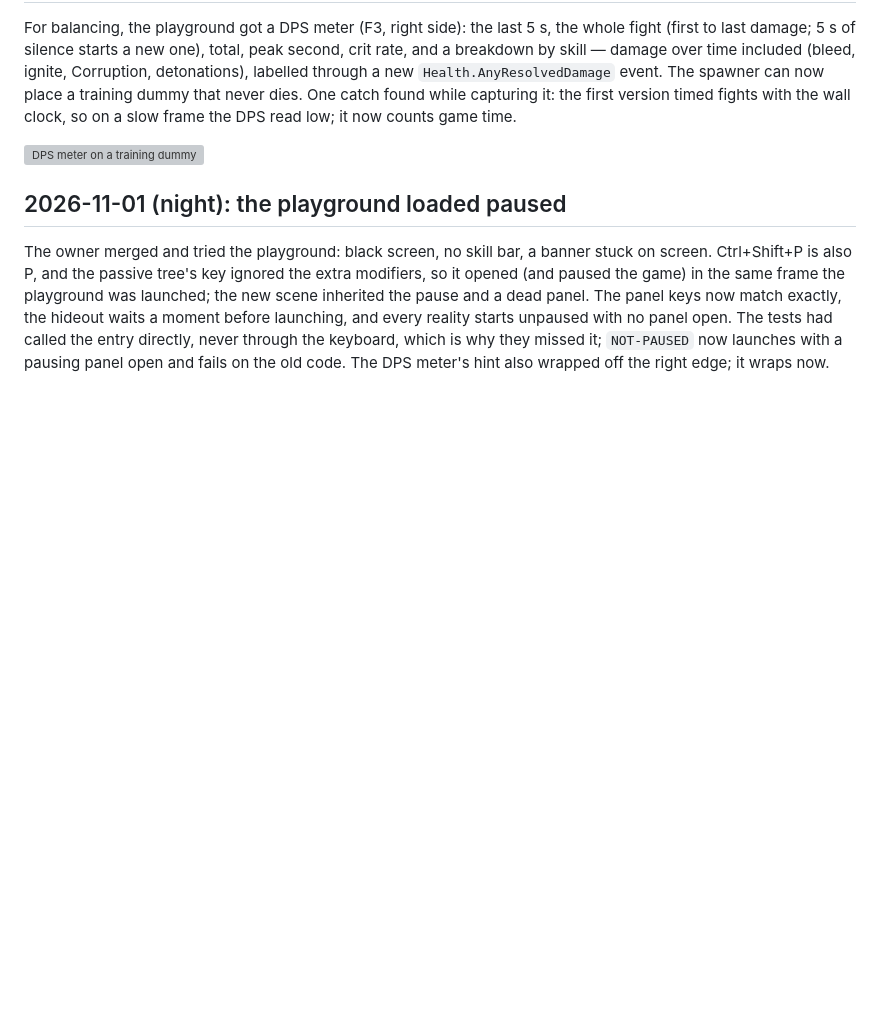
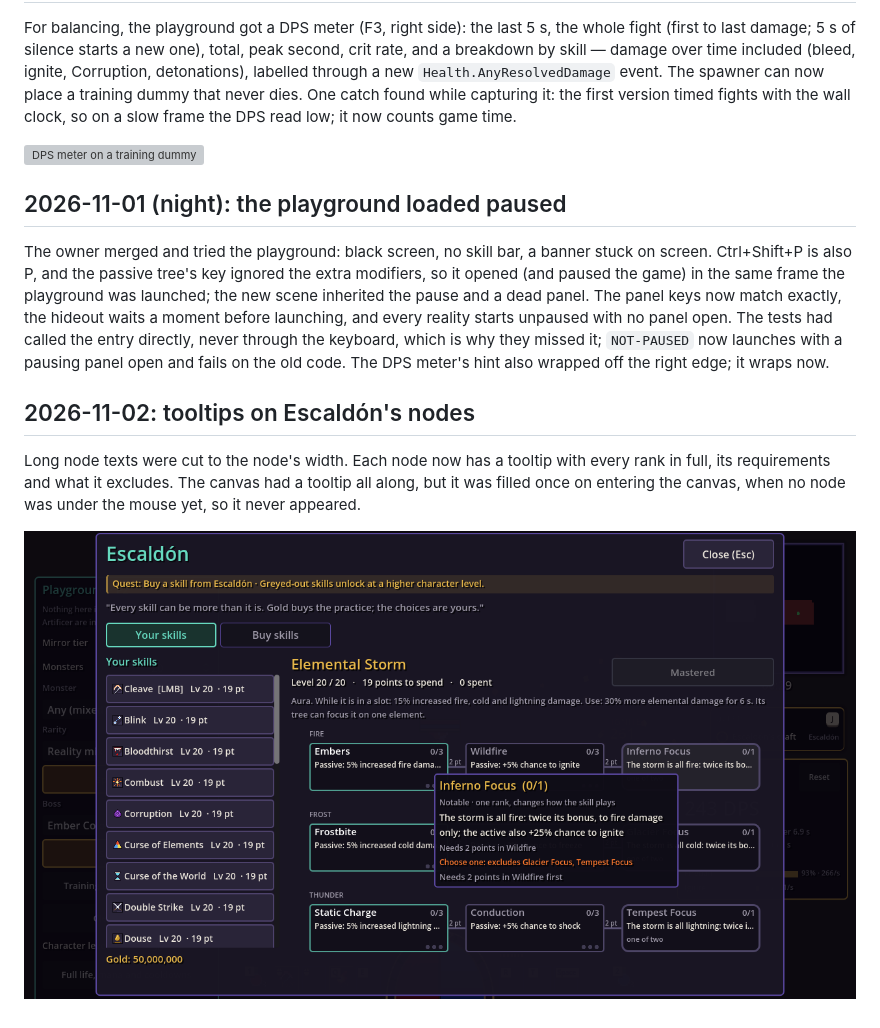
Before and after one commit to AlvaroFalcon/arpg_game, a Markdown page: docs/devlog/journal.md, the part around the change. GitHub-like rendering; pictures changed too: docs/devlog/screenshots/escaldon-node-tooltip.png (added); blank space fills up the shorter version; grey boxes are pictures that could not be loaded.

```diff
--- a/docs/devlog/journal.md
+++ b/docs/devlog/journal.md
@@ -827,3 +827,9 @@ For balancing, the playground got a DPS meter (F3, right side): the last 5 s, th
 ## 2026-11-01 (night): the playground loaded paused
 
 The owner merged and tried the playground: black screen, no skill bar, a banner stuck on screen. Ctrl+Shift+P is also P, and the passive tree's key ignored the extra modifiers, so it opened (and paused the game) in the same frame the playground was launched; the new scene inherited the pause and a dead panel. The panel keys now match exactly, the hideout waits a moment before launching, and every reality starts unpaused with no panel open. The tests had called the entry directly, never through the keyboard, which is why they missed it; `NOT-PAUSED` now launches with a pausing panel open and fails on the old code. The DPS meter's hint also wrapped off the right edge; it wraps now.
+
+## 2026-11-02: tooltips on Escaldón's nodes
+
+Long node texts were cut to the node's width. Each node now has a tooltip with every rank in full, its requirements and what it excludes. The canvas had a tooltip all along, but it was filled once on entering the canvas, when no node was under the mouse yet, so it never appeared.
+
+![A node's tooltip](screenshots/escaldon-node-tooltip.png)
```
Also changed, not shown: docs/design/skills.md (+10 -0 lines), 4 other files.
